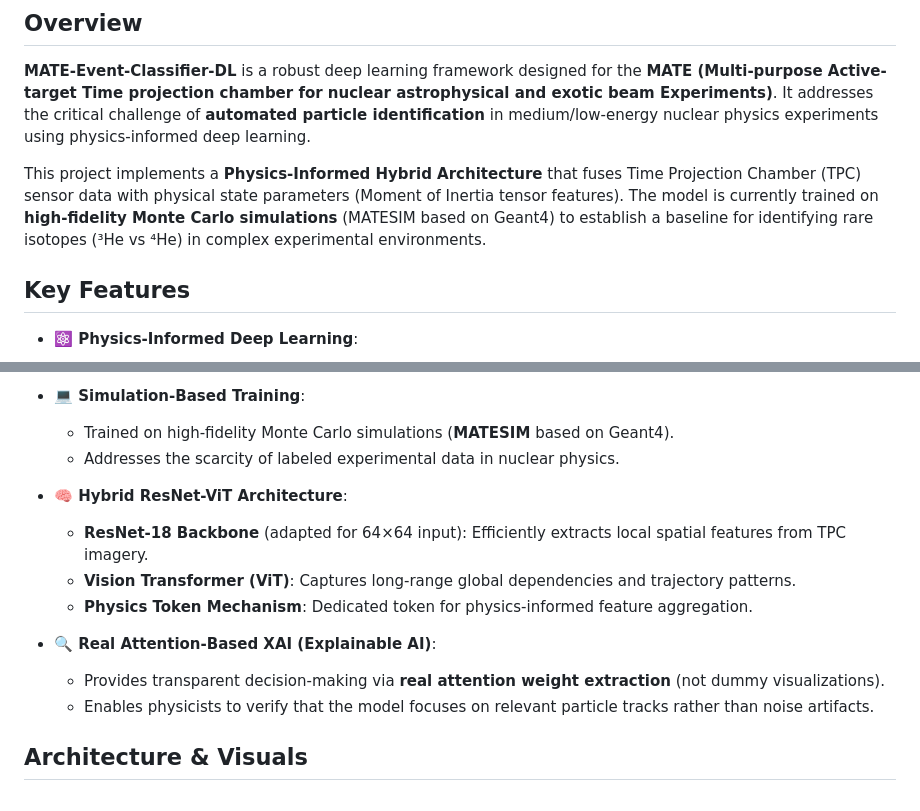
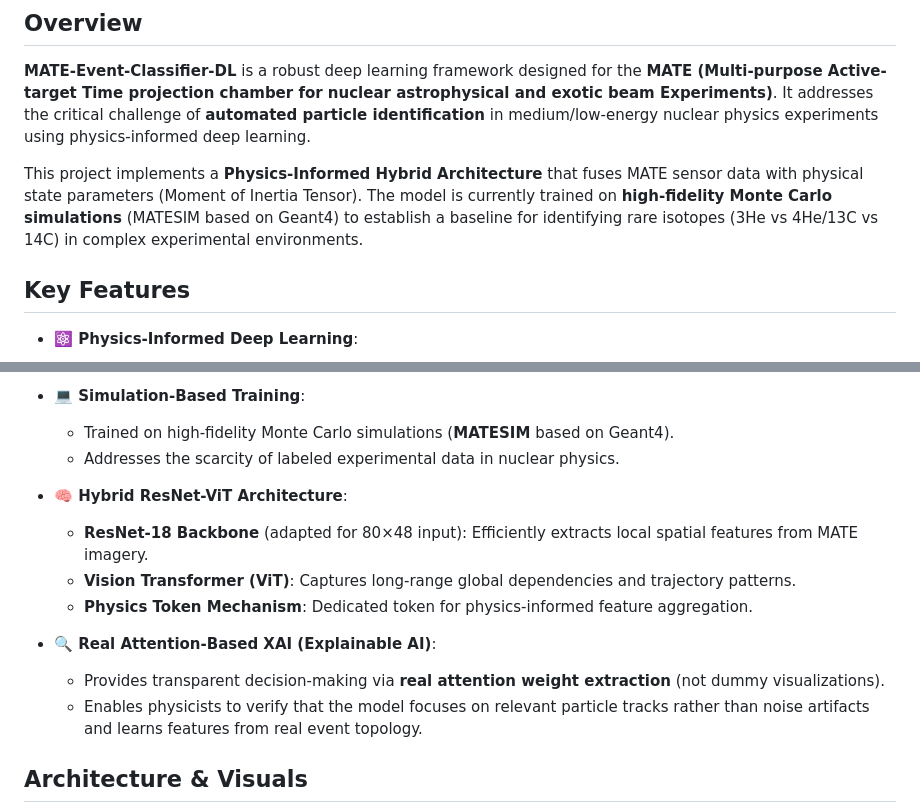
Before and after one commit to Edfghdrtxxx/MATE-Event-Classifier-DL, a Markdown page: README.md, 2 parts joined by grey strips. GitHub-like rendering.

Commit message:
Revise README for clarity and additional details
Updated project overview, features, installation instructions, and technical details in README.md.

```diff
--- a/README.md
+++ b/README.md
@@ -7,7 +7,7 @@
 
 **MATE-Event-Classifier-DL** is a robust deep learning framework designed for the **MATE (Multi-purpose Active-target Time projection chamber for nuclear astrophysical and exotic beam Experiments)**. It addresses the critical challenge of **automated particle identification** in medium/low-energy nuclear physics experiments using physics-informed deep learning.
 
-This project implements a **Physics-Informed Hybrid Architecture** that fuses Time Projection Chamber (TPC) sensor data with physical state parameters (Moment of Inertia tensor features). The model is currently trained on **high-fidelity Monte Carlo simulations** (MATESIM based on Geant4) to establish a baseline for identifying rare isotopes (³He vs ⁴He) in complex experimental environments.
+This project implements a **Physics-Informed Hybrid Architecture** that fuses MATE sensor data with physical state parameters (Moment of Inertia Tensor). The model is currently trained on **high-fidelity Monte Carlo simulations** (MATESIM based on Geant4) to establish a baseline for identifying rare isotopes (3He vs 4He/13C vs 14C) in complex experimental environments.
 
 ## Key Features
 
@@ -20,13 +20,13 @@ This project implements a **Physics-Informed Hybrid Architecture** that fuses Ti
     *   Addresses the scarcity of labeled experimental data in nuclear physics.
 
 *   **🧠 Hybrid ResNet-ViT Architecture**:
-    *   **ResNet-18 Backbone** (adapted for 64×64 input): Efficiently extracts local spatial features from TPC imagery.
+    *   **ResNet-18 Backbone** (adapted for 80×48 input): Efficiently extracts local spatial features from MATE imagery.
     *   **Vision Transformer (ViT)**: Captures long-range global dependencies and trajectory patterns.
     *   **Physics Token Mechanism**: Dedicated token for physics-informed feature aggregation.
 
 *   **🔍 Real Attention-Based XAI (Explainable AI)**:
     *   Provides transparent decision-making via **real attention weight extraction** (not dummy visualizations).
-    *   Enables physicists to verify that the model focuses on relevant particle tracks rather than noise artifacts.
+    *   Enables physicists to verify that the model focuses on relevant particle tracks rather than noise artifacts and learns features from real event topology.
 
 ## Architecture & Visuals
 
```
